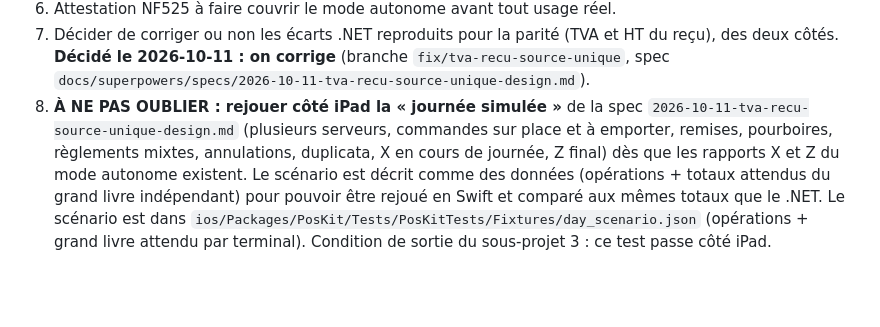
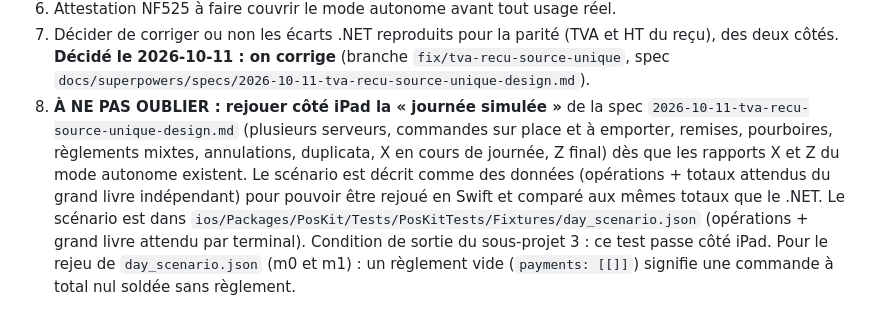
Before and after one commit to oussamamohamed/POS_SK, a Markdown page: docs/plans/ipad-standalone-2-progress.md, the part around the change. Rendered like a GitHub page; blank space fills up the shorter version.

Commit message:
docs(suivi): règlement vide du rejeu de day_scenario.json

```diff
--- a/docs/plans/ipad-standalone-2-progress.md
+++ b/docs/plans/ipad-standalone-2-progress.md
@@ -27,4 +27,4 @@ Conditions d'entrée du sous-projet 3 :
 5. Écran de réglages de la base et restauration depuis l'interface : `LocalBackupService.restore` existe et est testée, sans écran.
 6. Attestation NF525 à faire couvrir le mode autonome avant tout usage réel.
 7. Décider de corriger ou non les écarts .NET reproduits pour la parité (TVA et HT du reçu), des deux côtés. **Décidé le 2026-10-11 : on corrige** (branche `fix/tva-recu-source-unique`, spec `docs/superpowers/specs/2026-10-11-tva-recu-source-unique-design.md`).
-8. **À NE PAS OUBLIER : rejouer côté iPad la « journée simulée »** de la spec `2026-10-11-tva-recu-source-unique-design.md` (plusieurs serveurs, commandes sur place et à emporter, remises, pourboires, règlements mixtes, annulations, duplicata, X en cours de journée, Z final) dès que les rapports X et Z du mode autonome existent. Le scénario est décrit comme des données (opérations + totaux attendus du grand livre indépendant) pour pouvoir être rejoué en Swift et comparé aux mêmes totaux que le .NET. Le scénario est dans `ios/Packages/PosKit/Tests/PosKitTests/Fixtures/day_scenario.json` (opérations + grand livre attendu par terminal). Condition de sortie du sous-projet 3 : ce test passe côté iPad.
+8. **À NE PAS OUBLIER : rejouer côté iPad la « journée simulée »** de la spec `2026-10-11-tva-recu-source-unique-design.md` (plusieurs serveurs, commandes sur place et à emporter, remises, pourboires, règlements mixtes, annulations, duplicata, X en cours de journée, Z final) dès que les rapports X et Z du mode autonome existent. Le scénario est décrit comme des données (opérations + totaux attendus du grand livre indépendant) pour pouvoir être rejoué en Swift et comparé aux mêmes totaux que le .NET. Le scénario est dans `ios/Packages/PosKit/Tests/PosKitTests/Fixtures/day_scenario.json` (opérations + grand livre attendu par terminal). Condition de sortie du sous-projet 3 : ce test passe côté iPad. Pour le rejeu de `day_scenario.json` (m0 et m1) : un règlement vide (`payments: [[]]`) signifie une commande à total nul soldée sans règlement.
```
